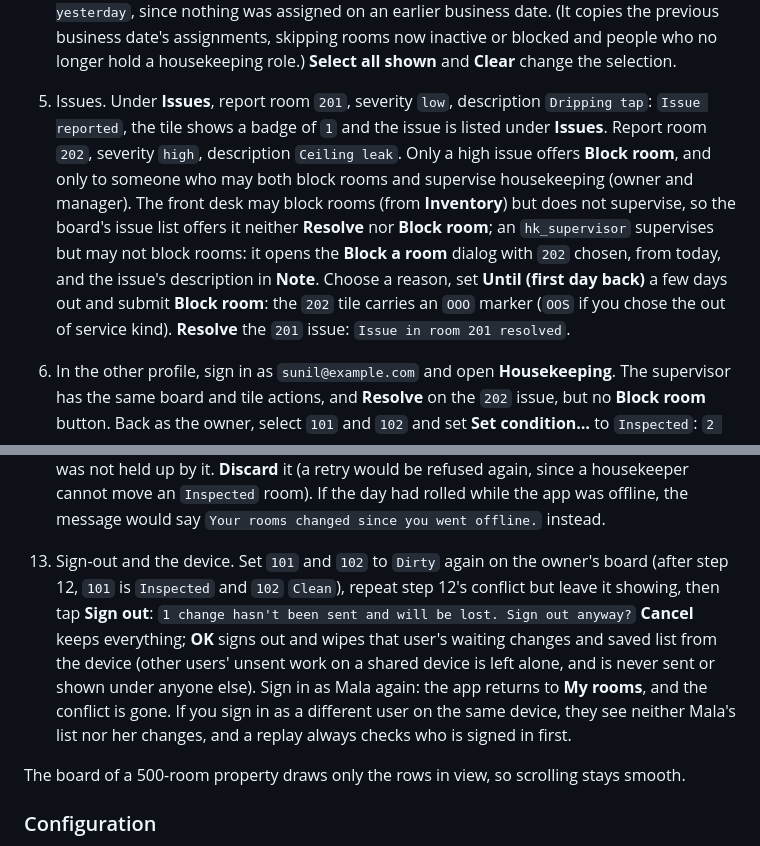
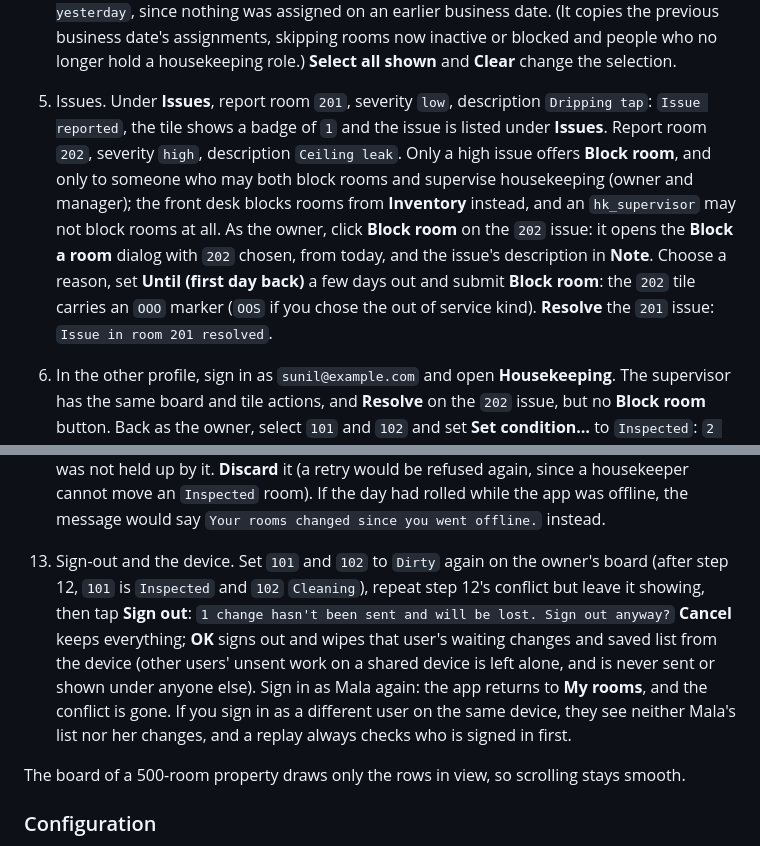
Before and after one commit to acekavi/GoodFolk, a Markdown page: README.md, 2 parts joined by grey strips. Rendered like a GitHub page.

Commit message:
docs: the housekeeping script reads clearly about who may block, and the roadmap lists every board event

```diff
--- a/README.md
+++ b/README.md
@@ -181,7 +181,7 @@ This script sets up its own small hotel, and needs the API and `bun run dev` run
    Running it again changes nothing and reports what already existed.
 3. As the owner, open **Housekeeping** in the nav. The heading shows the business date, and the filter bar reads `6 of 6 rooms`. Rooms `101` and `102` read `Due in`, the others `Vacant`, and all six are `Clean`. Set **Floor** to `2`: `2 of 6 rooms`. Set **Condition** to `Dirty`: `No rooms match the filters.` Put both back to `All`. The filters live in the URL, so a reload keeps them.
 4. Click the `101` tile, then Shift-click `102`: `2 selected`. In **Assign to…** choose `Mala`: `2 rooms assigned`, and both tiles show her initials. Set **Housekeeper** to `Mala`: `2 of 6 rooms`; `Unassigned` shows the other four. Click **Copy yesterday**: `Copied 0 assignments from yesterday`, since nothing was assigned on an earlier business date. (It copies the previous business date's assignments, skipping rooms now inactive or blocked and people who no longer hold a housekeeping role.) **Select all shown** and **Clear** change the selection.
-5. Issues. Under **Issues**, report room `201`, severity `low`, description `Dripping tap`: `Issue reported`, the tile shows a badge of `1` and the issue is listed under **Issues**. Report room `202`, severity `high`, description `Ceiling leak`. Only a high issue offers **Block room**, and only to someone who may both block rooms and supervise housekeeping (owner and manager). The front desk may block rooms (from **Inventory**) but does not supervise, so the board's issue list offers it neither **Resolve** nor **Block room**; an `hk_supervisor` supervises but may not block rooms: it opens the **Block a room** dialog with `202` chosen, from today, and the issue's description in **Note**. Choose a reason, set **Until (first day back)** a few days out and submit **Block room**: the `202` tile carries an `OOO` marker (`OOS` if you chose the out of service kind). **Resolve** the `201` issue: `Issue in room 201 resolved`.
+5. Issues. Under **Issues**, report room `201`, severity `low`, description `Dripping tap`: `Issue reported`, the tile shows a badge of `1` and the issue is listed under **Issues**. Report room `202`, severity `high`, description `Ceiling leak`. Only a high issue offers **Block room**, and only to someone who may both block rooms and supervise housekeeping (owner and manager); the front desk blocks rooms from **Inventory** instead, and an `hk_supervisor` may not block rooms at all. As the owner, click **Block room** on the `202` issue: it opens the **Block a room** dialog with `202` chosen, from today, and the issue's description in **Note**. Choose a reason, set **Until (first day back)** a few days out and submit **Block room**: the `202` tile carries an `OOO` marker (`OOS` if you chose the out of service kind). **Resolve** the `201` issue: `Issue in room 201 resolved`.
 6. In the other profile, sign in as `sunil@example.com` and open **Housekeeping**. The supervisor has the same board and tile actions, and **Resolve** on the `202` issue, but no **Block room** button. Back as the owner, select `101` and `102` and set **Set condition…** to `Inspected`: `2 rooms set to inspected`. Both tiles turn that colour. The other profile's board changes without a reload.
 7. Check-out makes a room dirty. On **Reservations**, open `HKP-000001` and click **Check in** (`Checked in`; its room shows `Condition` `Inspected`), then **Check out…** and **Check out**. On **Housekeeping**, `101` is now `Dirty` and `Vacant` without a reload (a stay checked out on its arrival day is never shown as arriving; a stay that arrived today and is checked in reads `Stay-over`), and so is the dot beside `101` in the room rail of **Tape chart** (hover it, or read its label: `Condition: Dirty`).
 8. A dirty room refuses check-in. On the board, select `102` and set it `Dirty`. Open `HKP-000002` and click **Check in**: it is refused with `room 102 is Dirty`, and a **Check in anyway** form with a **Reason** appears (only for someone who may both check in and supervise housekeeping: owner and manager. A front desk user sees the refusal and nothing else). Type `Guest waiting, room is ready` and **Check in anyway**: `Checked in`. The reason is kept in the check-in's audit entry. Click **Undo check-in**: the room goes back to `Dirty`, the condition it had before the check-in. Set `102` to `Clean` on the board and check in without any override.
@@ -189,7 +189,7 @@ This script sets up its own small hotel, and needs the API and `bun run dev` run
 10. In the app, `101` (dirty since step 7) offers **Start cleaning** and **Report issue**. Tap **Start cleaning**, then **Done**: `Cleaning`, then `Clean`, and the owner's board shows each change as it happens. A housekeeper moves only their own rooms, one step forward at a time; `Inspected` is a supervisor's step and is not offered. On the **Report issue** tab, choose room `101`, severity, a description and **Report issue**: `Issue reported for room 101.` The board's **Issues** list shows it.
 11. Offline. First, while still online, set `102` to `Dirty` on the owner's board and see it listed as `Dirty` in the app (this is not optional: an app that goes offline never learns about it, and offers no **Start cleaning**). Then in DevTools, **Network** → **Offline**. The app shows `You are offline. Changes are kept on this device and sent when you are back.` In the app tap **Start cleaning** then **Done** on `102`: it reads `Clean` with `Waiting to be sent`, and the banner says `2 changes waiting to be sent.` Report an issue for `102`: `Issue for room 102 saved on this device; it is sent when you are back online.` Reload the app while offline: it opens from the cache, and **My rooms** shows the last list with `Showing the list as it was on …`. Go back online: the changes are sent in the order they were made, the banner clears, and the board shows `102` `Clean` and the issue once, however often the connection flaps.
 12. A conflict. Online, set `101` and `102` to `Dirty` on the owner's board. Take the app offline and tap **Start cleaning** on both. On the board, set `101` to `Inspected`. Bring the app back online: `102` goes through, and `101` shows `Room 101 was changed to Inspected by someone else; your Start cleaning was not applied.` with **Retry** and **Discard**; the other change was not held up by it. **Discard** it (a retry would be refused again, since a housekeeper cannot move an `Inspected` room). If the day had rolled while the app was offline, the message would say `Your rooms changed since you went offline.` instead.
-13. Sign-out and the device. Set `101` and `102` to `Dirty` again on the owner's board (after step 12, `101` is `Inspected` and `102` `Clean`), repeat step 12's conflict but leave it showing, then tap **Sign out**: `1 change hasn't been sent and will be lost. Sign out anyway?` **Cancel** keeps everything; **OK** signs out and wipes that user's waiting changes and saved list from the device (other users' unsent work on a shared device is left alone, and is never sent or shown under anyone else). Sign in as Mala again: the app returns to **My rooms**, and the conflict is gone. If you sign in as a different user on the same device, they see neither Mala's list nor her changes, and a replay always checks who is signed in first.
+13. Sign-out and the device. Set `101` and `102` to `Dirty` again on the owner's board (after step 12, `101` is `Inspected` and `102` `Cleaning`), repeat step 12's conflict but leave it showing, then tap **Sign out**: `1 change hasn't been sent and will be lost. Sign out anyway?` **Cancel** keeps everything; **OK** signs out and wipes that user's waiting changes and saved list from the device (other users' unsent work on a shared device is left alone, and is never sent or shown under anyone else). Sign in as Mala again: the app returns to **My rooms**, and the conflict is gone. If you sign in as a different user on the same device, they see neither Mala's list nor her changes, and a replay always checks who is signed in first.
 
 The board of a 500-room property draws only the rows in view, so scrolling stays smooth.
 
```
Also changed, not shown: docs/ROADMAP.md (+1 -1 lines).
